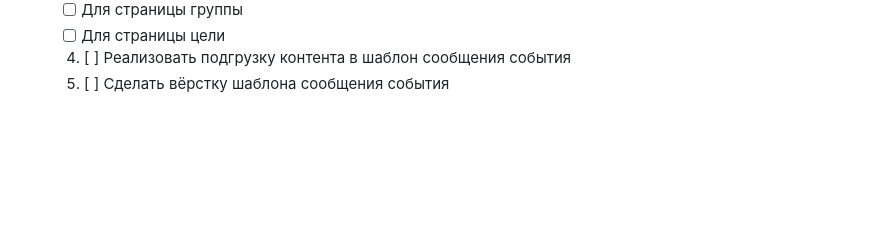
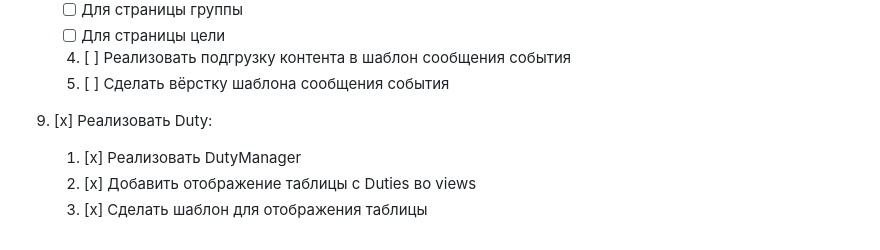
Before and after one commit to dagapp/goald, a Markdown page: plan.md, the part around one of its changes. Drawn GitHub-style; blank space fills up the shorter version.

```diff
--- a/plan.md
+++ b/plan.md
@@ -141,3 +141,7 @@ branch_b: plan.md
 	  - [ ] Для страницы цели
 	4. [ ] Реализовать подгрузку контента в шаблон сообщения события
 	5. [ ] Сделать вёрстку шаблона сообщения события
+8. [x] Реализовать Duty:
+    1. [x] Реализовать DutyManager
+    2. [x] Добавить отображение таблицы с Duties во views
+    3. [x] Сделать шаблон для отображения таблицы
```
Also changed, not shown: other parts of plan.md (+1 -1 lines).
